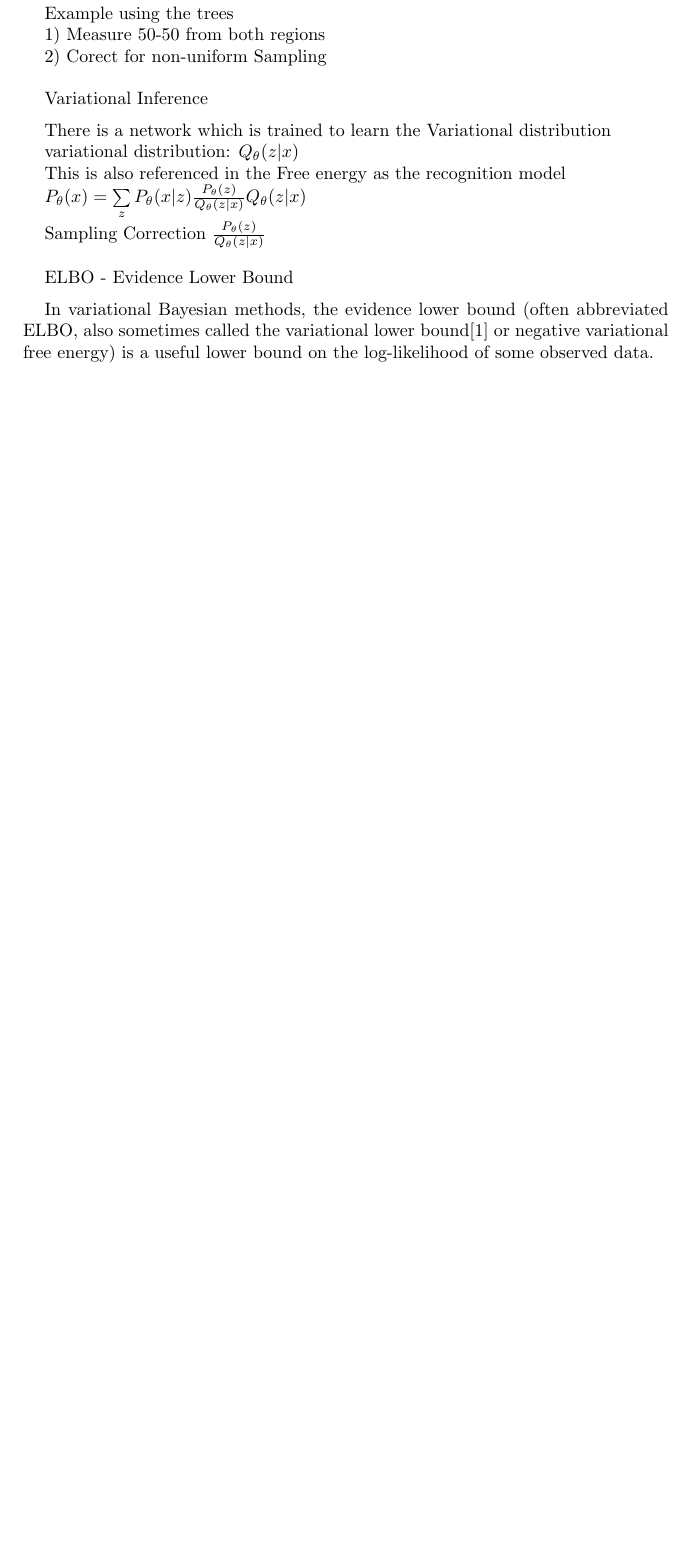
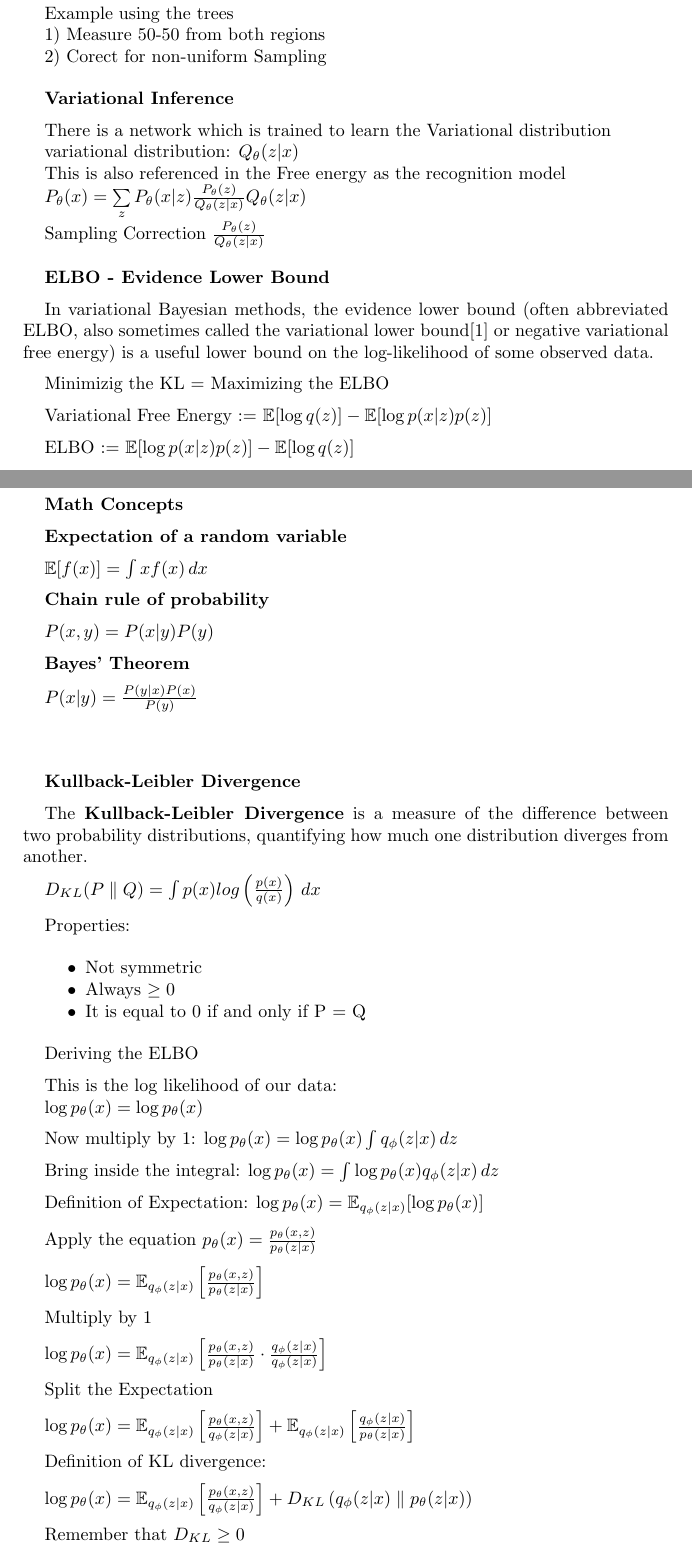
Before and after one commit to renanmb/neural-computation-research, a LaTeX paper (study-notes/study-notes.tex): part of page 2 of 2 before the commit and two parts of pages 2 and 3 of 4 after it, the two joined at a grey line, cut so that both start at the same text, the shorter picture padded with empty space. Compiled offline with pdfLaTeX.

Commit message:
some shit

```diff
--- a/study-notes/study-notes.tex
+++ b/study-notes/study-notes.tex
@@ -119,8 +119,91 @@ Sampling Correction $\frac{P_{\theta}(z)}{Q_{\theta}(z|x)}$
 
 \vspace{0.4 cm}
 
-ELBO - Evidence Lower Bound \vspace{0.2 cm}
+\textbf{ELBO - Evidence Lower Bound} \vspace{0.2 cm}
 
 In variational Bayesian methods, the evidence lower bound (often abbreviated ELBO, also sometimes called the variational lower bound[1] or negative variational free energy) is a useful lower bound on the log-likelihood of some observed data. \vspace{0.2 cm}
 
+Minimizig the KL = Maximizing the ELBO \vspace{0.2 cm}
 
+Variational Free Energy := $\mathbb{E}[\log q(z)] - \mathbb{E}[\log p(x|z)p(z)]$ \vspace{0.2 cm}
+
+ELBO := $\mathbb{E}[\log p(x|z)p(z)] - \mathbb{E}[\log q(z)]$ \vspace{0.2 cm}
+
+\vspace{1 cm}
+
+\clearpage
+
+% ##################################################################
+% ##################################################################
+% Variational Autoencoder
+% ##################################################################
+% ##################################################################
+
+% from video
+% Variational Autoencoder - Model, ELBO, loss function and maths explained easily!
+% https://www.youtube.com/watch?v=iwEzwTTalbg
+
+\textbf{Math Concepts} \vspace{0.2 cm}
+
+\textbf{Expectation of a random variable} \vspace{0.2 cm}
+
+% \,dx dont know what the \, is doing
+$\mathbb{E}[f(x)] = \int xf(x)\,dx$ \vspace{0.2 cm}
+
+\textbf{Chain rule of probability} \vspace{0.2 cm}
+
+$P(x,y) = P(x|y)P(y)$ \vspace{0.2 cm}
+
+\textbf{Bayes' Theorem} \vspace{0.2 cm}
+
+$P(x|y) = \frac{P(y|x)P(x)}{P(y)}$ \vspace{0.2 cm}
+
+\vspace{1 cm}
+
+\textbf{Kullback-Leibler Divergence} \vspace{0.2 cm}
+
+The \textbf{Kullback-Leibler Divergence} is a measure of the difference between two probability distributions, quantifying how much one distribution diverges from another. \vspace{0.2 cm}
+
+$D_{KL}(P \parallel Q) = \int p(x)log\left( \frac{p(x)}{q(x)} \right)\,dx$ \vspace{0.2 cm}
+
+Properties: \vspace{0.2 cm}
+
+\begin{itemize}
+    \item Not symmetric
+    \item Always $ \geq 0$
+    \item It is equal to 0 if and only if P = Q
+\end{itemize}
+
+\vspace{0.2 cm}
+
+Deriving the ELBO \vspace{0.2 cm}
+
+This is the log likelihood of our data:
+
+$\log p_{\theta}(x) = \log p_{\theta}(x)$ \vspace{0.2 cm}
+
+Now multiply by 1: $\log p_{\theta}(x) = \log p_{\theta}(x) \int q_{\phi}(z|x)\,dz $ \vspace{0.2 cm}
+
+Bring inside the integral: $\log p_{\theta}(x) = \int \log p_{\theta}(x)  q_{\phi}(z|x)\,dz $ \vspace{0.2 cm}
+
+Definition of Expectation: $\log p_{\theta}(x) = \mathbb{E}_{q_{\phi}(z|x)}[\log p_{\theta}(x)]$ \vspace{0.2 cm}
+
+Apply the equation $p_{\theta}(x) = \frac{p_{\theta}(x,z)}{p_{\theta}(z|x)}$ \vspace{0.2 cm}
+
+$\log p_{\theta}(x) = \mathbb{E}_{q_{\phi}(z|x)}\left[\frac{p_{\theta}(x,z)}{p_{\theta}(z|x)}\right]$ \vspace{0.2 cm}
+
+Multiply by 1 \vspace{0.2 cm}
+
+$\log p_{\theta}(x) = \mathbb{E}_{q_{\phi}(z|x)}\left[\frac{p_{\theta}(x,z)}{p_{\theta}(z|x)} \cdot \frac{q_{\phi}(z|x)}{q_{\phi}(z|x)}\right]$ \vspace{0.2 cm}
+
+Split the Expectation \vspace{0.2 cm}
+
+$\log p_{\theta}(x) = \mathbb{E}_{q_{\phi}(z|x)}\left[\frac{p_{\theta}(x,z)}{q_{\phi}(z|x)}\right] + \mathbb{E}_{q_{\phi}(z|x)}\left[\frac{q_{\phi}(z|x)}{p_{\theta}(z|x)}\right] $ \vspace{0.2 cm}
+
+Definition of KL divergence: \vspace{0.2 cm}
+
+$\log p_{\theta}(x) = \mathbb{E}_{q_{\phi}(z|x)}\left[\frac{p_{\theta}(x,z)}{q_{\phi}(z|x)}\right] + D_{KL}\left(q_{\phi}(z|x) \parallel p_{\theta}(z|x)\right) $ \vspace{0.2 cm}
+
+Remember that $D_{KL} \geq 0$  \vspace{0.2 cm}
+
+\[\log p_{\theta}(x) = \underbrace{\mathbb{E}_{q_{\phi}(z|x)}\left[\frac{p_{\theta}(x,z)}{q_{\phi}(z|x)}\right]}_{\text{ELBO}} + \underbrace{D_{KL}\left(q_{\phi}(z|x) \parallel p_{\theta}(z|x)\right)}_{\text{$\geq 0$}}\]
```
Also changed, not shown: study-notes/books/Kingma2019_Introduction+to+variational+autoenconders.pdf (added), study-notes/images/ELBO-1.PNG (added), study-notes/study-notes.pdf, study-notes/study-notes.tex (27 more changed lines).
